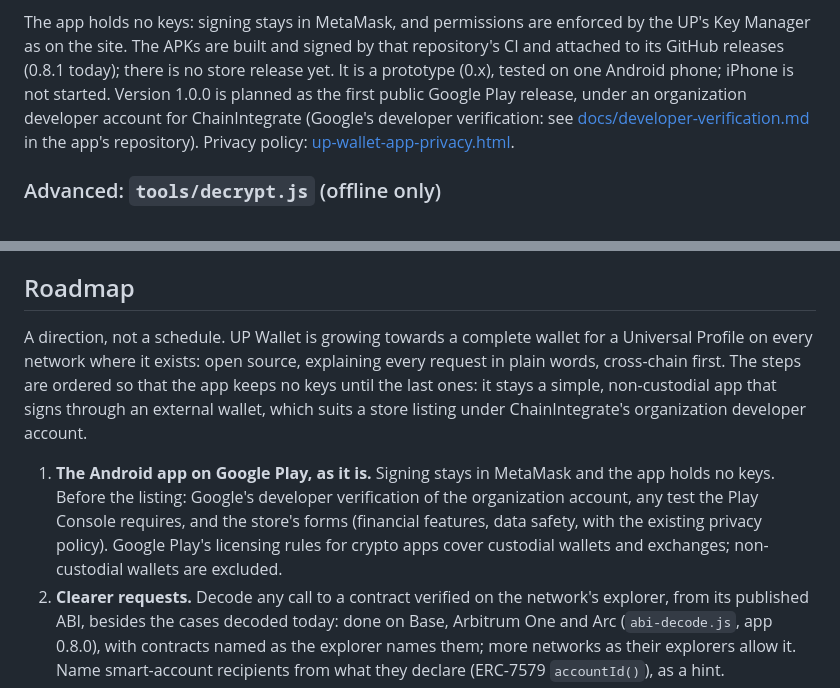
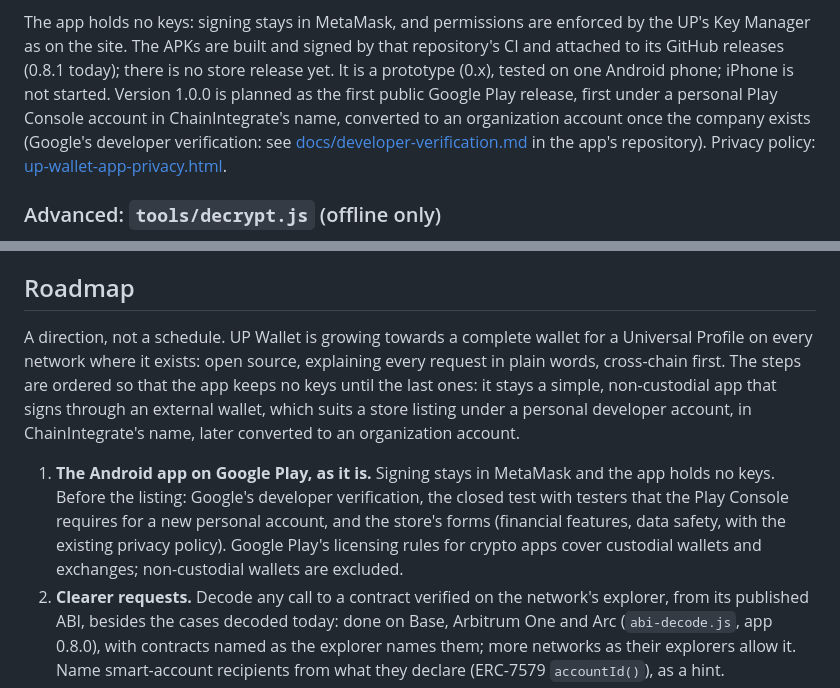
Before and after one commit to ChainIntegrate/Cross_Chain, a Markdown page: README.md, 2 parts joined by grey strips. Rendered like a GitHub page.

Commit message:
README: personal Play Console account first, converted to organization later
Co-Authored-By: Claude Opus 5.5 <noreply@anthropic.com>
Claude-Session: https://claude.ai/code/session_01LyvXroLy77GnnctsMuDW8x

```diff
--- a/README.md
+++ b/README.md
@@ -99,7 +99,8 @@ The app holds no keys: signing stays in MetaMask, and permissions are enforced b
 Manager as on the site. The APKs are built and signed by that repository's CI and attached to its
 GitHub releases (0.8.1 today); there is no store release yet. It is a prototype (0.x), tested on one
 Android phone; iPhone is not started. Version 1.0.0 is planned as the first public Google Play release,
-under an organization developer account for ChainIntegrate (Google's developer verification: see
+first under a personal Play Console account in ChainIntegrate's name, converted to an organization
+account once the company exists (Google's developer verification: see
 [docs/developer-verification.md](https://github.com/ChainIntegrate/up-wallet-android/blob/main/docs/developer-verification.md)
 in the app's repository). Privacy policy: [up-wallet-app-privacy.html](https://crosschain-lukso.chainintegrate.it/up-wallet-app-privacy.html).
 
@@ -153,9 +154,9 @@ The headers are in `/etc/nginx/snippets/security-headers.conf`, included in the
 
 ## Roadmap
 
-A direction, not a schedule. UP Wallet is growing towards a complete wallet for a Universal Profile on every network where it exists: open source, explaining every request in plain words, cross-chain first. The steps are ordered so that the app keeps no keys until the last ones: it stays a simple, non-custodial app that signs through an external wallet, which suits a store listing under ChainIntegrate's organization developer account.
+A direction, not a schedule. UP Wallet is growing towards a complete wallet for a Universal Profile on every network where it exists: open source, explaining every request in plain words, cross-chain first. The steps are ordered so that the app keeps no keys until the last ones: it stays a simple, non-custodial app that signs through an external wallet, which suits a store listing under a personal developer account, in ChainIntegrate's name, later converted to an organization account.
 
-1. **The Android app on Google Play, as it is.** Signing stays in MetaMask and the app holds no keys. Before the listing: Google's developer verification of the organization account, any test the Play Console requires, and the store's forms (financial features, data safety, with the existing privacy policy). Google Play's licensing rules for crypto apps cover custodial wallets and exchanges; non-custodial wallets are excluded.
+1. **The Android app on Google Play, as it is.** Signing stays in MetaMask and the app holds no keys. Before the listing: Google's developer verification, the closed test with testers that the Play Console requires for a new personal account, and the store's forms (financial features, data safety, with the existing privacy policy). Google Play's licensing rules for crypto apps cover custodial wallets and exchanges; non-custodial wallets are excluded.
 2. **Clearer requests.** Decode any call to a contract verified on the network's explorer, from its published ABI, besides the cases decoded today: done on Base, Arbitrum One and Arc (`abi-decode.js`, app 0.8.0), with contracts named as the explorer names them; more networks as their explorers allow it. Name smart-account recipients from what they declare (ERC-7579 `accountId()`), as a hint.
 3. **dApps without WalletConnect, in the app.** A dApp browser inside the Android app that offers the UP to web dApps as an injected wallet (EIP-1193, announced through EIP-6963), with bookmarks. Every request goes through the same checks, simulation and confirmation window, and is still signed in MetaMask. Native apps keep using WalletConnect.
 4. **Recovery from the identity itself.** A guided flow to add, rotate and revoke the UP's keys on every network where it exists, signed by an existing controller.
```
